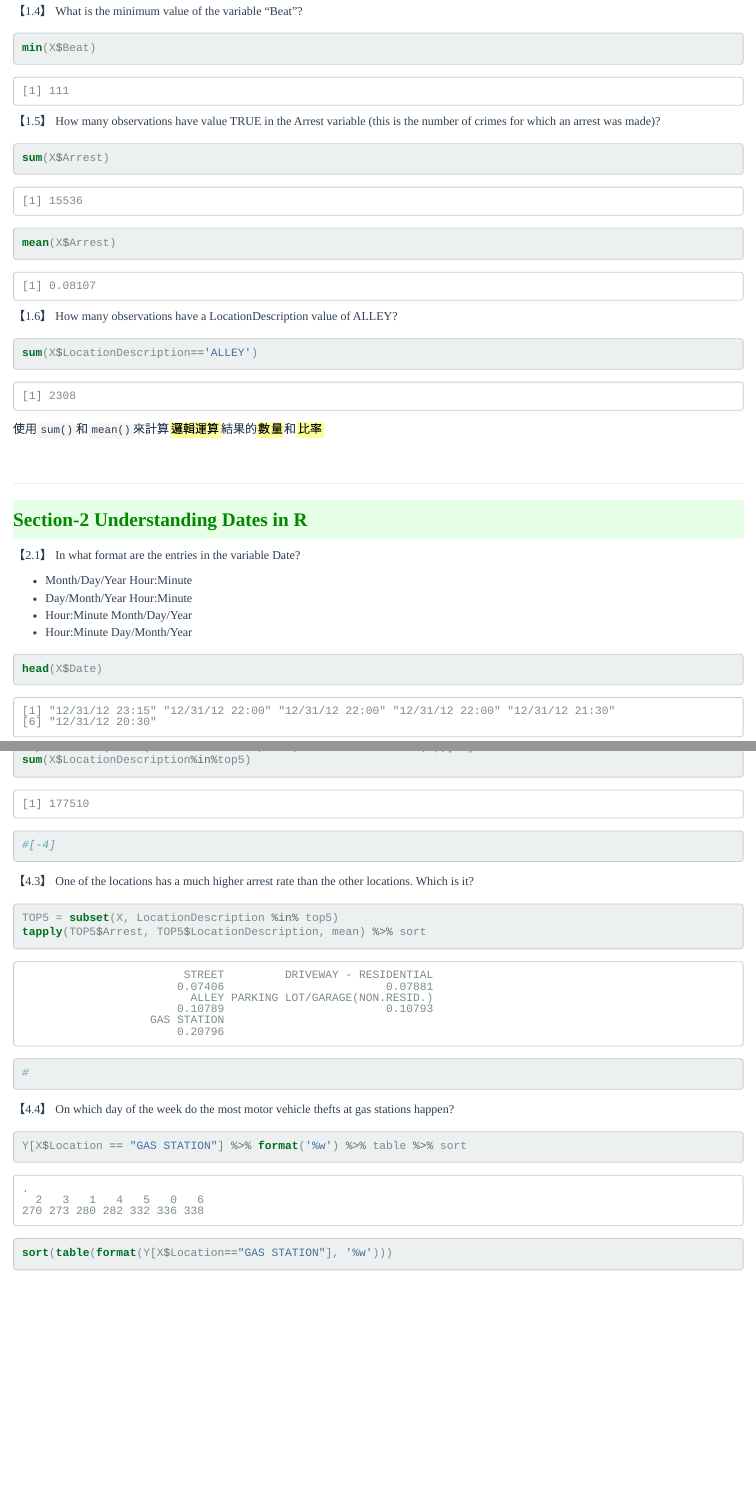
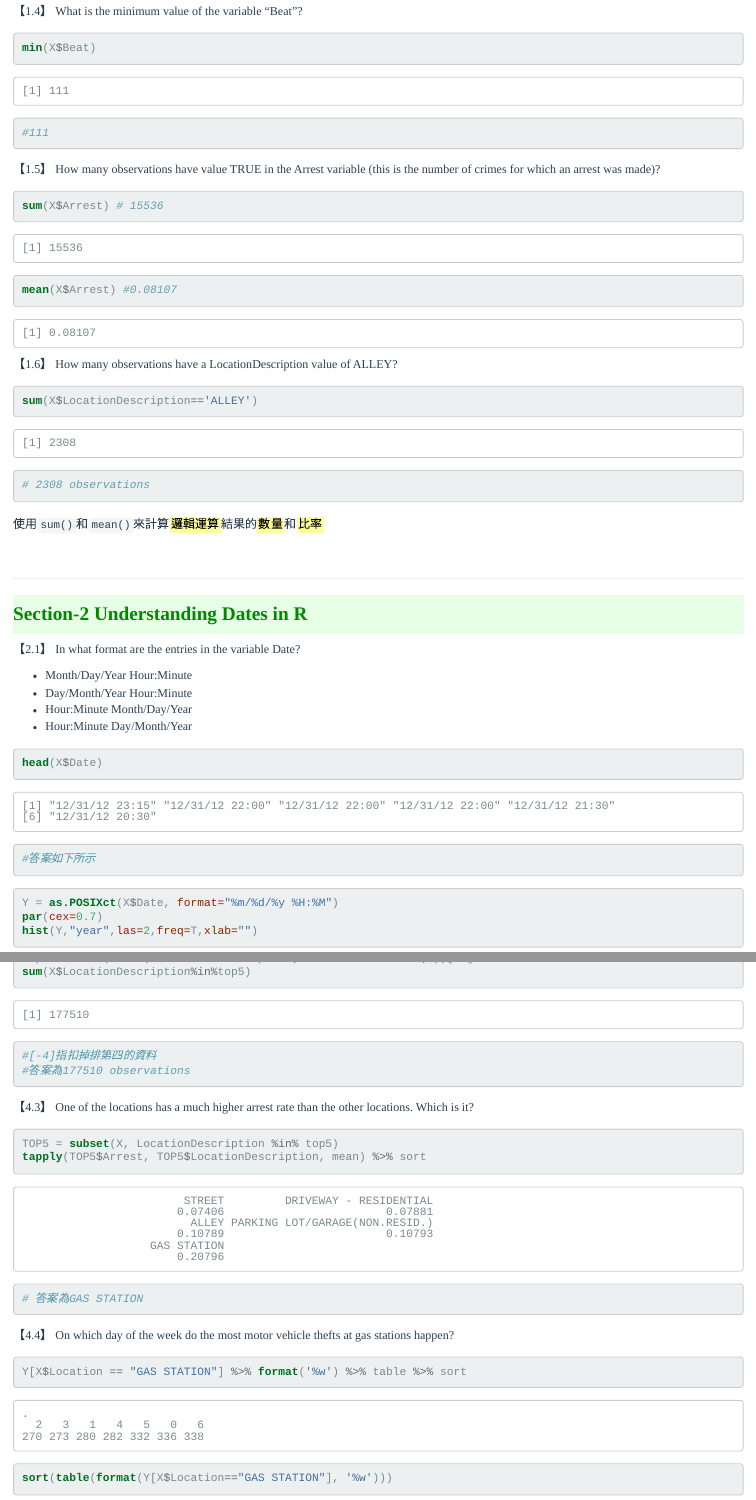
Before and after one commit to 2019BAR/BAR_group1, an R Markdown document (unit02/AS2-1.Rmd): the page in a window 1100 px wide, from 1970 px down before the commit and from 2150 px down after it, so that both start at the same text, and a second part further down, joined at a grey line. The pictures show the output file unit02/AS2-1.html that the author committed with the source, opened offline; long lines of code are wrapped.

Commit message:
2nd commit # add answer by yutingfu

````diff
--- a/unit02/AS2-1.Rmd
+++ b/unit02/AS2-1.Rmd
@@ -72,18 +75,20 @@ max(X$ID)
 【1.4】 What is the minimum value of the variable "Beat"?
 ```{r}
 min(X$Beat)
+#111
 ```
 
 
 【1.5】 How many observations have value TRUE in the Arrest variable (this is the number of crimes for which an arrest was made)?
 ```{r}
-sum(X$Arrest)
-mean(X$Arrest)
+sum(X$Arrest) # 15536
+mean(X$Arrest) #0.08107
 ```
 
 【1.6】 How many observations have a LocationDescription value of ALLEY?
 ```{r}
 sum(X$LocationDescription=='ALLEY')
+# 2308 observations
 ```
 使用`sum()`和`mean()`來計算<z>邏輯運算</z>結果的<z>數量</z>和<z>比率</z>
 
@@ -100,6 +105,7 @@ sum(X$LocationDescription=='ALLEY')
 
 ```{r}
 head(X$Date)
+#答案如下所示
 ```
 
 ```{r}
@@ -206,14 +214,15 @@ table(X$LocationDescription)%>%sort%>%tail(6)
 ```{r}
 top5 = names(table(X$LocationDescription) %>% sort %>% tail(6))[-4]
 sum(X$LocationDescription%in%top5)
-#[-4]
+#[-4]指扣掉排第四的資料
+#答案為177510 observations
 ```
 
 【4.3】 One of the locations has a much higher arrest rate than the other locations. Which is it?
 ```{r}
 TOP5 = subset(X, LocationDescription %in% top5)
 tapply(TOP5$Arrest, TOP5$LocationDescription, mean) %>% sort
-#
+# 答案為GAS STATION
 ```
 
 
````
Also changed, not shown: unit02/AS2-1.html, unit02/AS2-1.Rmd (5 more changed lines).
